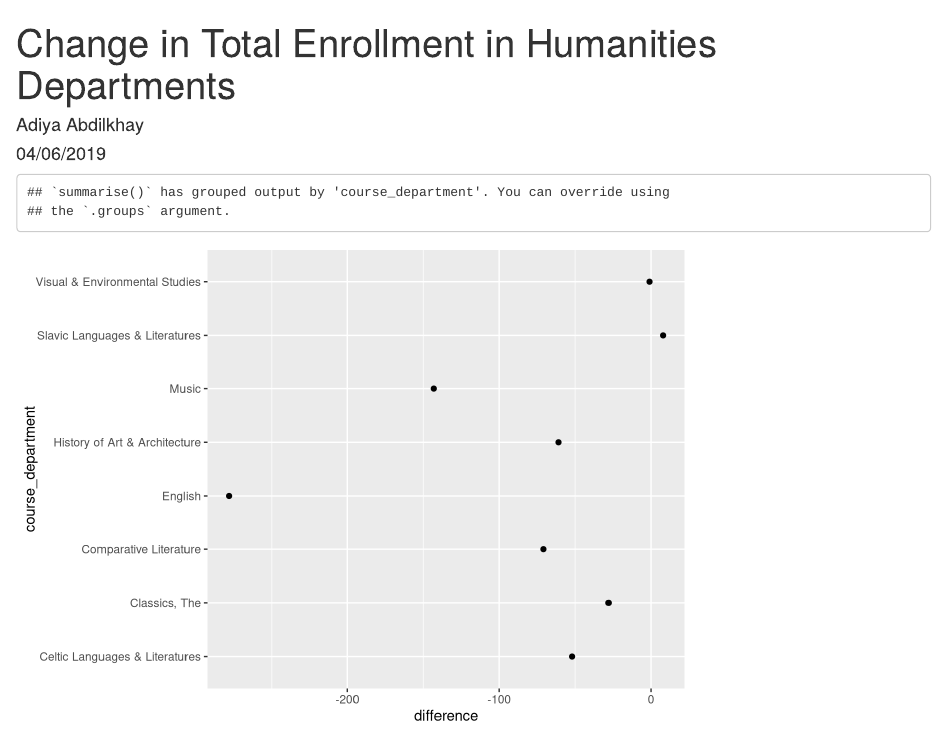
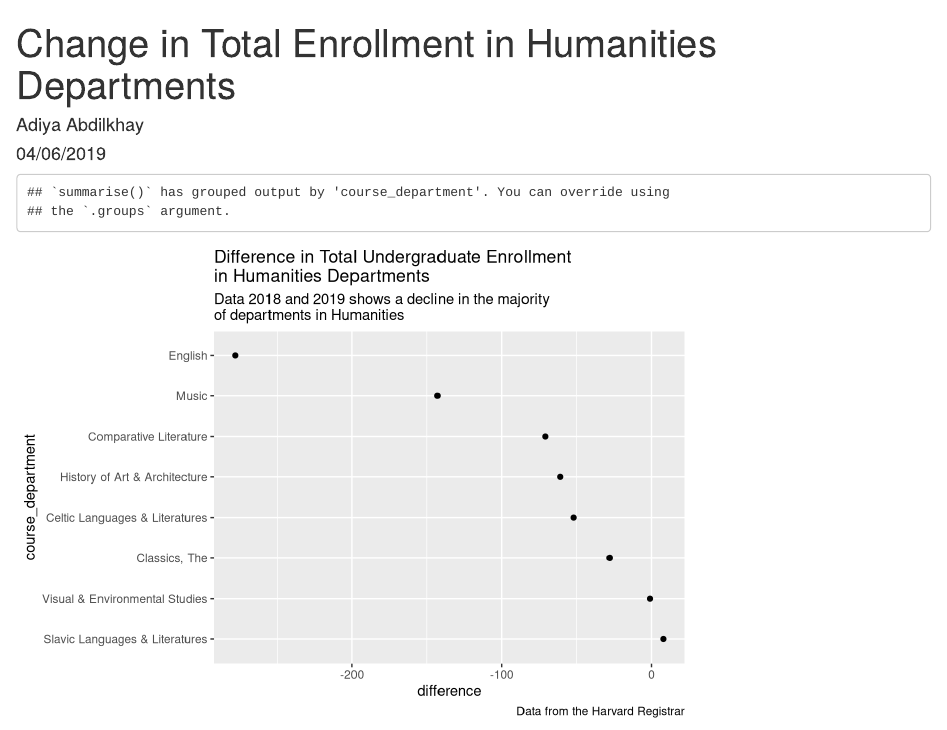
Before and after one commit to adiya1/enrollment_humanities, an R Markdown document (ps_7.Rmd): the page in a window 1100 px wide, from its top. Rendered offline with R 4.5, knitr and Pandoc, with nearby package versions; column names are cleaned by a stand-in for the janitor package.

Commit message:
in process of formatting my graph

````diff
--- a/ps_7.Rmd
+++ b/ps_7.Rmd
@@ -45,12 +45,17 @@ filter(course_department %in% c("Celtic Languages & Literatures", "Classics, The
   mutate(year_id = fct_recode(year_id, e_2018 = "1")) %>%
   mutate(year_id = fct_recode(year_id, e_2019 = "2")) %>%
   spread(key = year_id, value = total) %>%
-  mutate(difference = e_2019 - e_2018)
+  mutate(difference = e_2019 - e_2018) %>%
+  ungroup()
 
 both %>%
+mutate(course_department = fct_reorder(course_department, desc(difference))) %>%
 ggplot(aes(x = course_department, y = difference)) +
   geom_point() +
-  coord_flip()
+  coord_flip() +
+  labs(title = "Difference in Total Undergraduate Enrollment \nin Humanities Departments",
+       subtitle = "Data 2018 and 2019 shows a decline in the majority \nof departments in Humanities",
+       caption = "Data from the Harvard Registrar")
 
 # fs::file_delete(c("reg_2018.xlsx", "reg_2019.xlsx"))
 ```
````
Also changed, not shown: ps_7.html.
